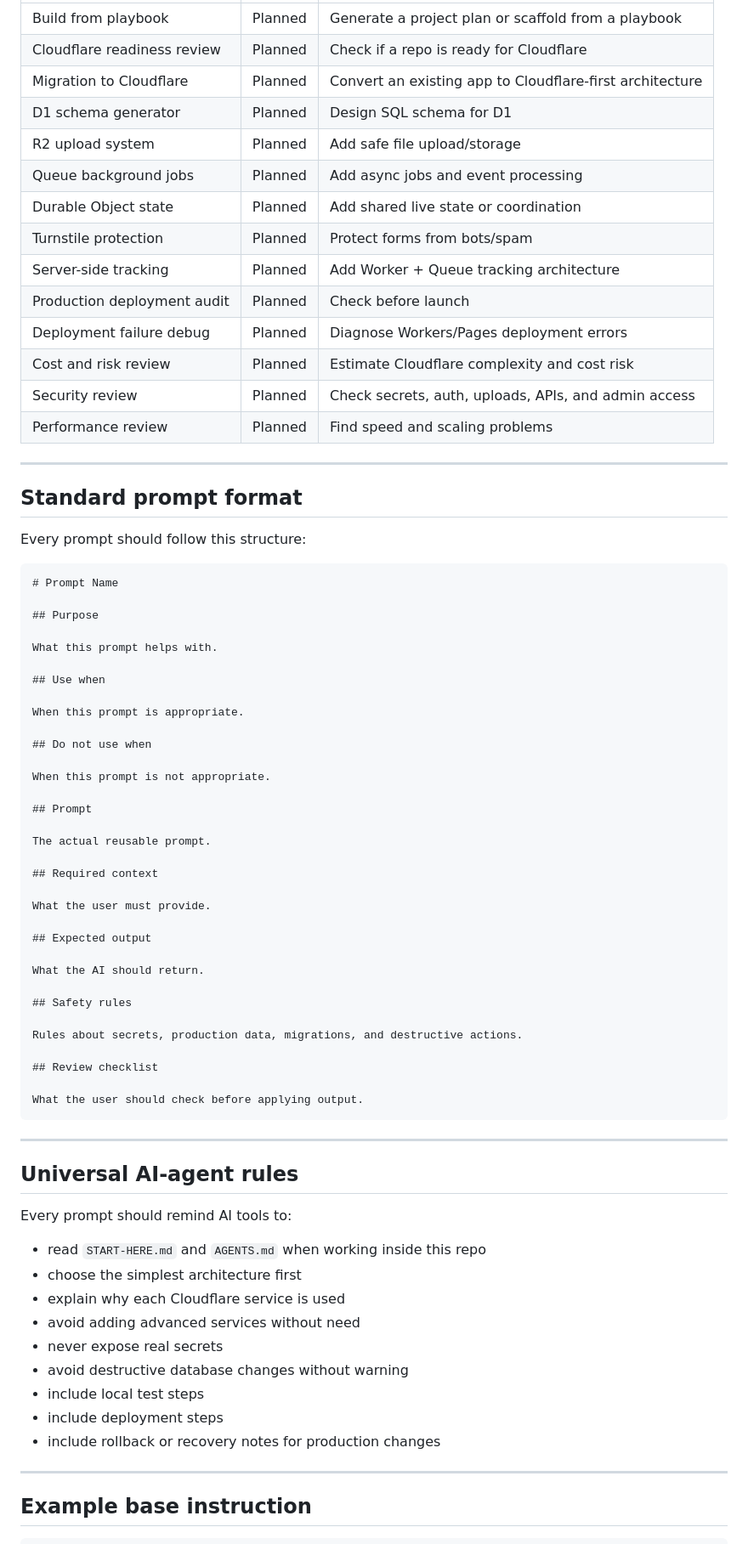
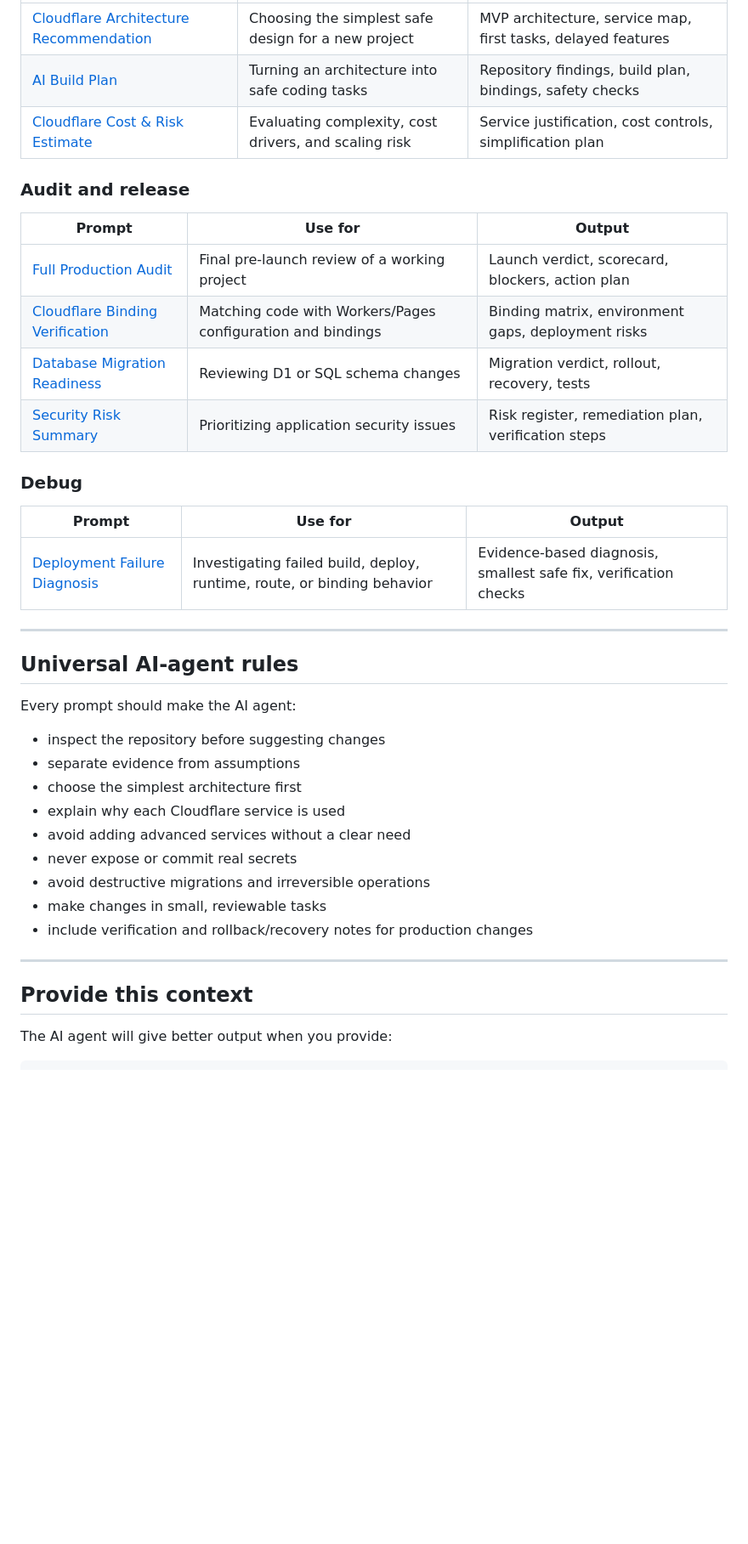
Before and after one commit to mahidulislamnakib/CloudflareOS, a Markdown page: prompts/README.md, the part around one of its changes. Shown at 85% size. Rendered like a GitHub page; blank space fills up the shorter version.

Commit message:
docs: refresh prompt library index

````diff
--- a/prompts/README.md
+++ b/prompts/README.md
@@ -46,79 +81,43 @@ Audit before deploy
 | --- | --- | --- |
-| Build from playbook | Planned | Generate a project plan or scaffold from a playbook |
-| Cloudflare readiness review | Planned | Check if a repo is ready for Cloudflare |
-| Migration to Cloudflare | Planned | Convert an existing app to Cloudflare-first architecture |
-| D1 schema generator | Planned | Design SQL schema for D1 |
-| R2 upload system | Planned | Add safe file upload/storage |
-| Queue background jobs | Planned | Add async jobs and event processing |
-| Durable Object state | Planned | Add shared live state or coordination |
-| Turnstile protection | Planned | Protect forms from bots/spam |
-| Server-side tracking | Planned | Add Worker + Queue tracking architecture |
-| Production deployment audit | Planned | Check before launch |
-| Deployment failure debug | Planned | Diagnose Workers/Pages deployment errors |
-| Cost and risk review | Planned | Estimate Cloudflare complexity and cost risk |
-| Security review | Planned | Check secrets, auth, uploads, APIs, and admin access |
-| Performance review | Planned | Find speed and scaling problems |
+| [Cloudflare Architecture Recommendation](./cloudflare-architecture-recommendation.md) | Choosing the simplest safe design for a new project | MVP architecture, service map, first tasks, delayed features |
+| [AI Build Plan](./ai-build-plan.md) | Turning an architecture into safe coding tasks | Repository findings, build plan, bindings, safety checks |
+| [Cloudflare Cost & Risk Estimate](./cloudflare-cost-risk-estimate.md) | Evaluating complexity, cost drivers, and scaling risk | Service justification, cost controls, simplification plan |
 
----
+### Audit and release
 
-## Standard prompt format
+| Prompt | Use for | Output |
+| --- | --- | --- |
+| [Full Production Audit](./full-production-audit.md) | Final pre-launch review of a working project | Launch verdict, scorecard, blockers, action plan |
+| [Cloudflare Binding Verification](./cloudflare-binding-verification.md) | Matching code with Workers/Pages configuration and bindings | Binding matrix, environment gaps, deployment risks |
+| [Database Migration Readiness](./database-migration-readiness.md) | Reviewing D1 or SQL schema changes | Migration verdict, rollout, recovery, tests |
+| [Security Risk Summary](./security-risk-summary.md) | Prioritizing application security issues | Risk register, remediation plan, verification steps |
 
-Every prompt should follow this structure:
+### Debug
 
-```md
-# Prompt Name
-
-## Purpose
-
-What this prompt helps with.
-
-## Use when
-
-When this prompt is appropriate.
-
-## Do not use when
-
-When this prompt is not appropriate.
-
-## Prompt
-
-The actual reusable prompt.
-
-## Required context
-
-What the user must provide.
-
-## Expected output
-
-What the AI should return.
-
-## Safety rules
-
-Rules about secrets, production data, migrations, and destructive actions.
-
-## Review checklist
-
-What the user should check before applying output.
-```
+| Prompt | Use for | Output |
+| --- | --- | --- |
+| [Deployment Failure Diagnosis](./deployment-failure-diagnosis.md) | Investigating failed build, deploy, runtime, route, or binding behavior | Evidence-based diagnosis, smallest safe fix, verification checks |
 
 ---
 
 ## Universal AI-agent rules
 
-Every prompt should remind AI tools to:
+Every prompt should make the AI agent:
 
-- read `START-HERE.md` and `AGENTS.md` when working inside this repo
+- inspect the repository before suggesting changes
+- separate evidence from assumptions
 - choose the simplest architecture first
 - explain why each Cloudflare service is used
-- avoid adding advanced services without need
-- never expose real secrets
-- avoid destructive database changes without warning
-- include local test steps
-- include deployment steps
-- include rollback or recovery notes for production changes
+- avoid adding advanced services without a clear need
+- never expose or commit real secrets
+- avoid destructive migrations and irreversible operations
+- make changes in small, reviewable tasks
+- include verification and rollback/recovery notes for production changes
 
 ---
 
-## Example base instruction
+## Provide this context
+
+The AI agent will give better output when you provide:
 
 ```text
````
Also changed, not shown: other parts of prompts/README.md (+79 -36 lines).
